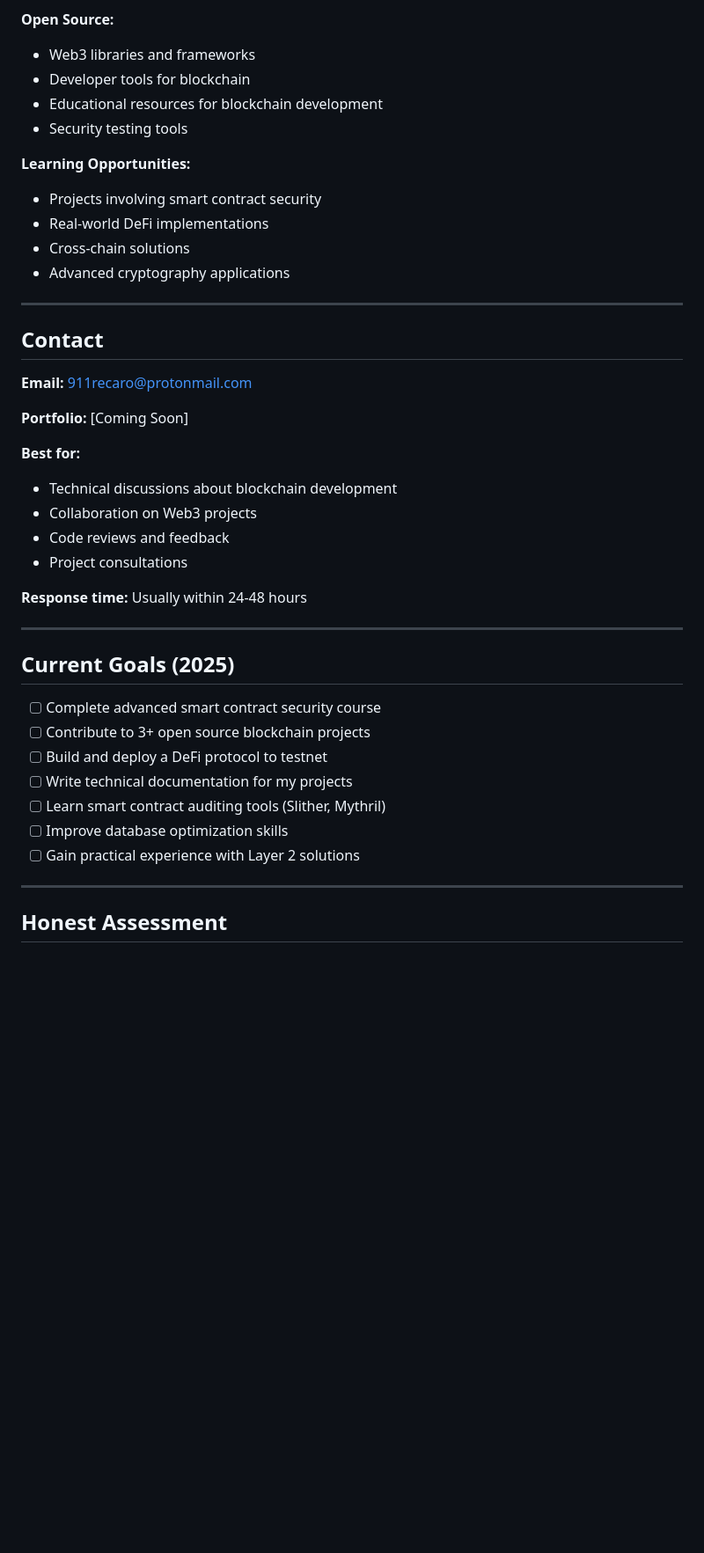
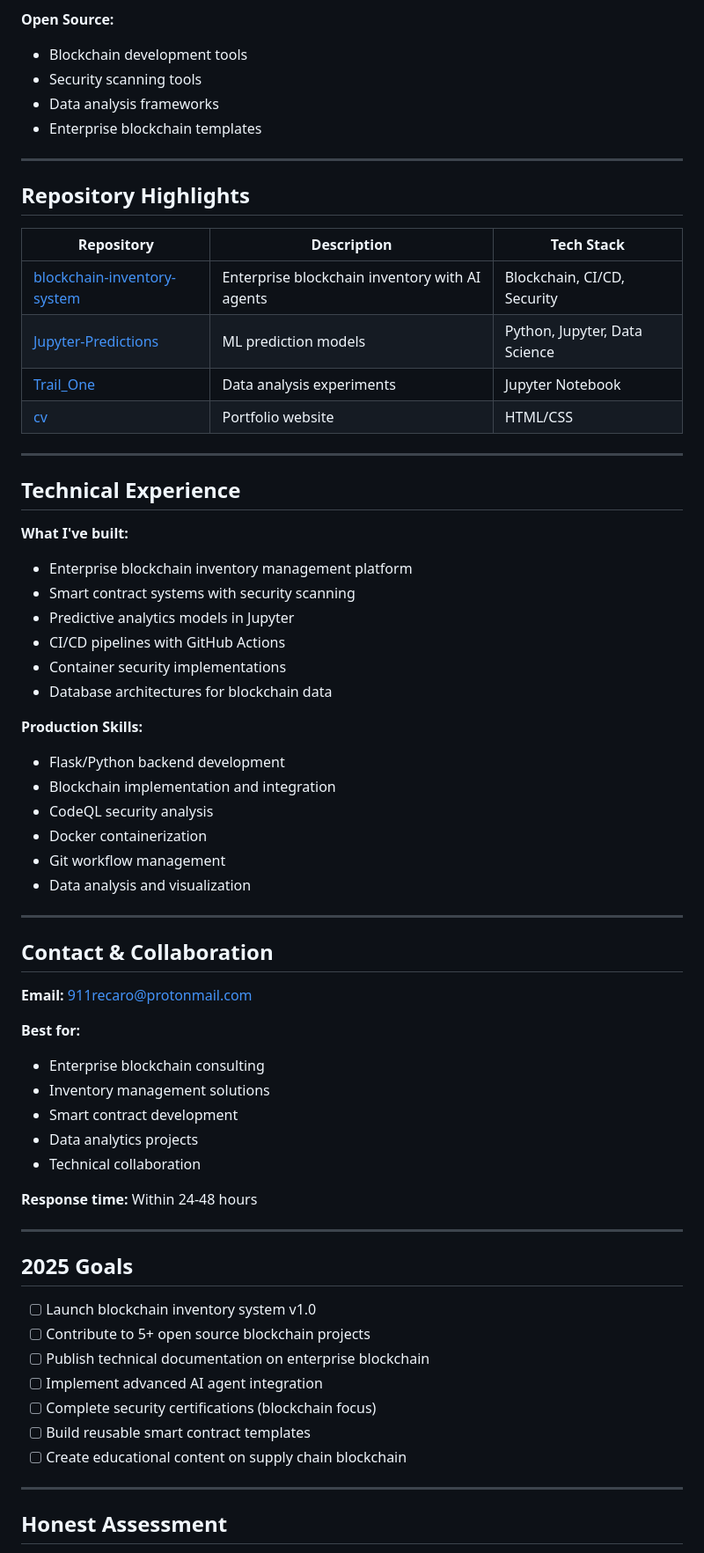
Before and after one commit to bucky-ops/bucky-ops, a Markdown page: README.md, the part around one of its changes. Shown at 88% size. Drawn GitHub-style; blank space fills up the shorter version.

```diff
--- a/README.md
+++ b/README.md
@@ -159,43 +235,67 @@ I'm interested in working on:
 
 **Open Source:**
-- Web3 libraries and frameworks
-- Developer tools for blockchain
-- Educational resources for blockchain development
-- Security testing tools
-
-**Learning Opportunities:**
-- Projects involving smart contract security
-- Real-world DeFi implementations
-- Cross-chain solutions
-- Advanced cryptography applications
+- Blockchain development tools
+- Security scanning tools
+- Data analysis frameworks
+- Enterprise blockchain templates
 
 ---
 
-## Contact
+## Repository Highlights
+
+| Repository | Description | Tech Stack |
+|------------|-------------|------------|
+| [blockchain-inventory-system](https://github.com/bucky-ops/blockchain-inventory-system) | Enterprise blockchain inventory with AI agents | Blockchain, CI/CD, Security |
+| [Jupyter-Predictions](https://github.com/bucky-ops/Jupyter-Predictions) | ML prediction models | Python, Jupyter, Data Science |
+| [Trail_One](https://github.com/bucky-ops/Trail_One) | Data analysis experiments | Jupyter Notebook |
+| [cv](https://github.com/bucky-ops/cv) | Portfolio website | HTML/CSS |
+
+---
+
+## Technical Experience
+
+**What I've built:**
+- Enterprise blockchain inventory management platform
+- Smart contract systems with security scanning
+- Predictive analytics models in Jupyter
+- CI/CD pipelines with GitHub Actions
+- Container security implementations
+- Database architectures for blockchain data
+
+**Production Skills:**
+- Flask/Python backend development
+- Blockchain implementation and integration
+- CodeQL security analysis
+- Docker containerization
+- Git workflow management
+- Data analysis and visualization
+
+---
+
+## Contact & Collaboration
 
 **Email:** 911recaro@protonmail.com
 
-**Portfolio:** [Coming Soon]
+**Best for:**
+- Enterprise blockchain consulting
+- Inventory management solutions
+- Smart contract development
+- Data analytics projects
+- Technical collaboration
 
-**Best for:**
-- Technical discussions about blockchain development
-- Collaboration on Web3 projects
-- Code reviews and feedback
-- Project consultations
-
-**Response time:** Usually within 24-48 hours
+**Response time:** Within 24-48 hours
 
 ---
 
-## Current Goals (2025)
+## 2025 Goals
 
-- [ ] Complete advanced smart contract security course
-- [ ] Contribute to 3+ open source blockchain projects
-- [ ] Build and deploy a DeFi protocol to testnet
-- [ ] Write technical documentation for my projects
-- [ ] Learn smart contract auditing tools (Slither, Mythril)
-- [ ] Improve database optimization skills
-- [ ] Gain practical experience with Layer 2 solutions
+- [ ] Launch blockchain inventory system v1.0
+- [ ] Contribute to 5+ open source blockchain projects
+- [ ] Publish technical documentation on enterprise blockchain
+- [ ] Implement advanced AI agent integration
+- [ ] Complete security certifications (blockchain focus)
+- [ ] Build reusable smart contract templates
+- [ ] Create educational content on supply chain blockchain
 
 ---
 
```
Also changed, not shown: other parts of README.md (+174 -95 lines).
